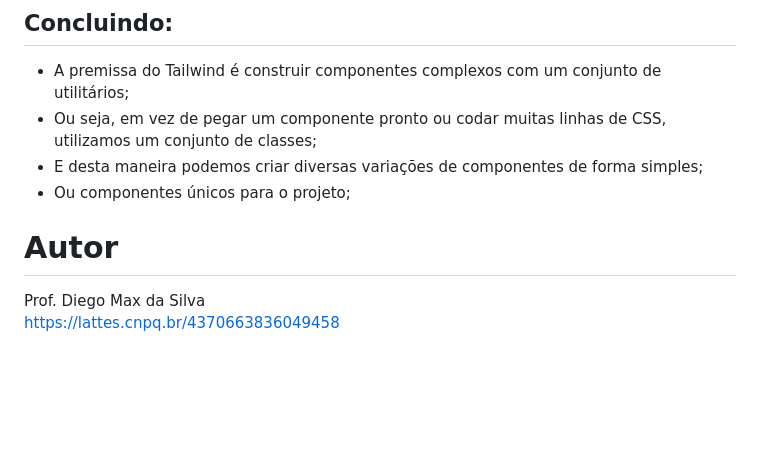
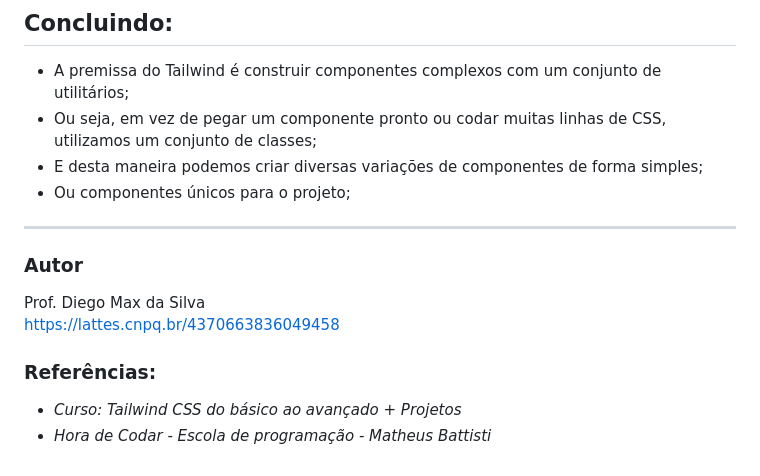
Before and after one commit to maxxdiego/14_tailwind_css, a Markdown page: README.md, the part around the change. Rendered like a GitHub page; blank space fills up the shorter version.

```diff
--- a/README.md
+++ b/README.md
@@ -306,7 +306,12 @@ Após isso, utilizamos a classe criada em nosso elemento no HTML:
 * E desta maneira podemos criar diversas variações de componentes de forma simples;
 * Ou componentes únicos para o projeto;
 
-# Autor
+<hr>
 
+### Autor
 Prof. Diego Max da Silva<br>
 https://lattes.cnpq.br/4370663836049458
+
+### Referências:
+* _Curso: Tailwind CSS do básico ao avançado + Projetos_
+* _Hora de Codar - Escola de programação - Matheus Battisti_
```
Also changed, not shown: tailwind_01-tailwind-setup/README.md (+6 -1 lines), tailwind_02-conceitos-fundamentais/README.md (+6 -1 lines).
